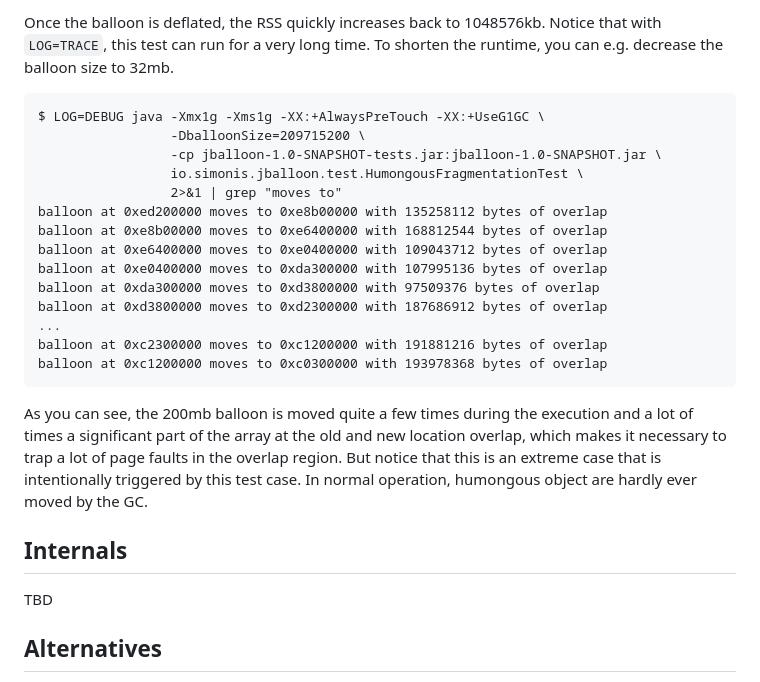
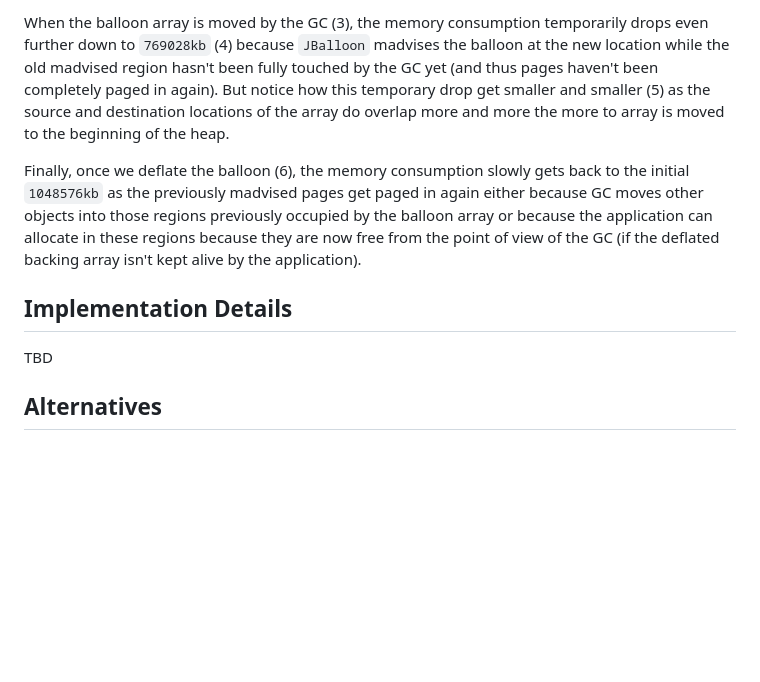
Before and after one commit to simonis/jBalloon, a Markdown page: README.md, the part around one of its changes. Drawn GitHub-style; blank space fills up the shorter version.

````diff
--- a/README.md
+++ b/README.md
@@ -100,28 +139,24 @@ Initially, the heap occupies 1048576kb (i.e. 1gb) (because we used `-XX:+AlwaysP
 
-Once the balloon is deflated, the RSS quickly increases back to 1048576kb. Notice that with `LOG=TRACE`, this test can run for a very long time. To shorten the runtime, you can e.g. decrease the balloon size to 32mb.
+When the balloon array is moved by the GC (3), the memory consumption temporarily drops even further down to `769028kb` (4) because `JBalloon` madvises the balloon at the new location while the old madvised region hasn't been fully touched by the GC yet (and thus pages haven't been completely paged in again). But notice how this temporary drop get smaller and smaller (5) as the source and destination locations of the array do overlap more and more the more to array is moved to the beginning of the heap.
 
-```terminal
-$ LOG=DEBUG java -Xmx1g -Xms1g -XX:+AlwaysPreTouch -XX:+UseG1GC \
-                 -DballoonSize=209715200 \
-                 -cp jballoon-1.0-SNAPSHOT-tests.jar:jballoon-1.0-SNAPSHOT.jar \
-                 io.simonis.jballoon.test.HumongousFragmentationTest \
-                 2>&1 | grep "moves to"
-balloon at 0xed200000 moves to 0xe8b00000 with 135258112 bytes of overlap
-balloon at 0xe8b00000 moves to 0xe6400000 with 168812544 bytes of overlap
-balloon at 0xe6400000 moves to 0xe0400000 with 109043712 bytes of overlap
-balloon at 0xe0400000 moves to 0xda300000 with 107995136 bytes of overlap
-balloon at 0xda300000 moves to 0xd3800000 with 97509376 bytes of overlap
-balloon at 0xd3800000 moves to 0xd2300000 with 187686912 bytes of overlap
-...
-balloon at 0xc2300000 moves to 0xc1200000 with 191881216 bytes of overlap
-balloon at 0xc1200000 moves to 0xc0300000 with 193978368 bytes of overlap
-```
-
-As you can see, the 200mb balloon is moved quite a few times during the execution and a lot of times a significant part of the array at the old and new location overlap, which makes it necessary to trap a lot of page faults in the overlap region. But notice that this is an extreme case that is intentionally triggered by this test case. In normal operation, humongous object are hardly ever moved by  the GC.
-
-## Internals
+Finally, once we deflate the balloon (6), the memory consumption slowly gets back to the initial `1048576kb` as the previously madvised pages get paged in again either because GC moves other objects into those regions previously occupied by the balloon array or because the application can allocate in these regions because they are now free from the point of view of the GC (if the deflated backing array isn't kept alive by the application).
+## Implementation Details
 
 TBD
+
+<!--
+JBalloon::nativeInit() -> page size: 4096, region size: 1048576, object header size: 12
+JBalloon::nativeInit() -> long array offset in object: 16
+JBalloon::nativeInit() -> heap base: 0xc0000000, heap size: 1073741824
+JBalloon::can_use_compact_humongous_obj_patching() -> located 'SerialHeap::SerialHeap()' at 0x7ffff72daca0 (size = 240)
+JBalloon::can_use_compact_humongous_obj_patching() -> located 'G1FullGCCompactTask::compact_humongous_obj(HeapRegion*)' at 0x7ffff6ccd0f0
+JBalloon::can_use_compact_humongous_obj_patching() -> size of 'G1FullGCCompactTask::compact_humongous_obj(HeapRegion*)' is 613
+JBalloon::can_use_compact_humongous_obj_patching() -> located 'G1FullGCCompactTask::copy_object_to_new_location(oop obj)' at 0x7ffff6ccc6d0
+JBalloon::can_use_compact_humongous_obj_patching() -> size of 'G1FullGCCompactTask::copy_object_to_new_location(oop obj)' is 441
+JBalloon::can_use_compact_humongous_obj_patching() -> 'G1FullGCCompactTask::compact_humongous_obj()' calls 'copy_object_to_new_location()' at 0x7ffff6ccd206
+JBalloon::patch_call_instr() -> found call to 'memmove()' at 0x7ffff6ccc779
+JBalloon::patch_call_instr() -> call to 'memmove()' can be patched directly
+-->
 
 ## Alternatives
 
````
Also changed, not shown: other parts of README.md (+71 -32 lines).
